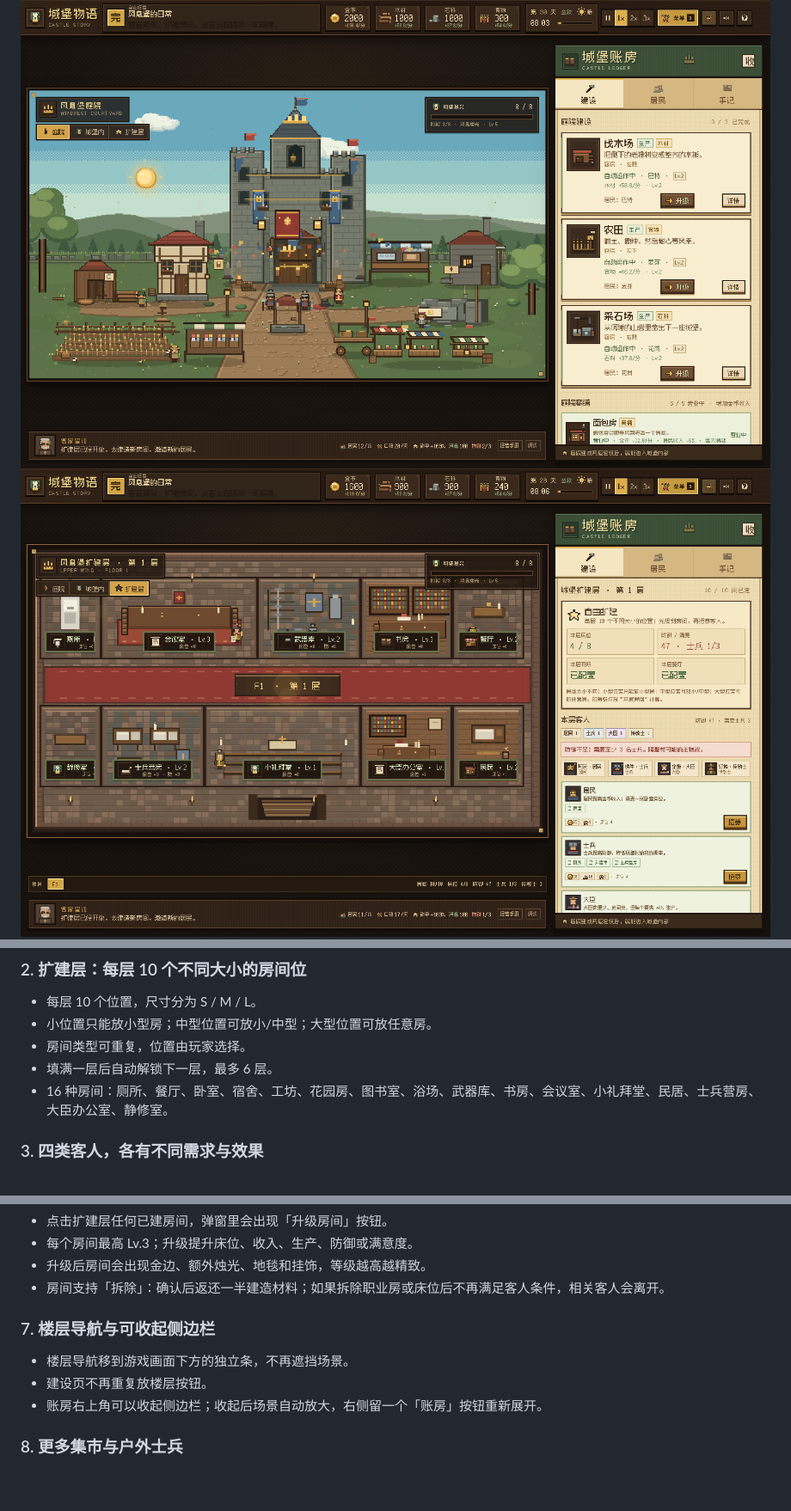
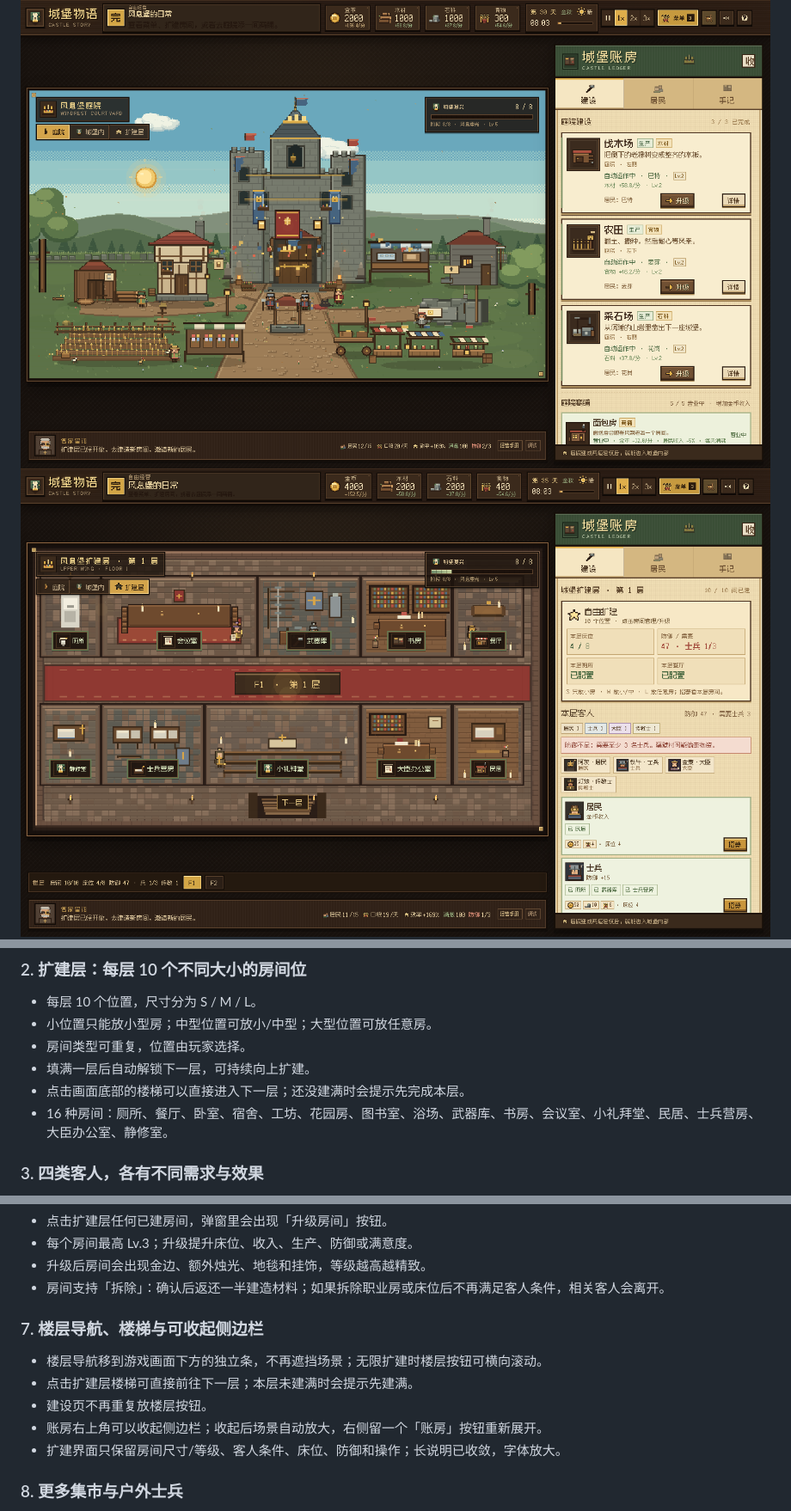
Before and after one commit to gigige1999/midagetown, a Markdown page: README.md, 3 parts joined by grey strips. Shown at 86% size. Drawn GitHub-style; pictures changed too: preview-expansion.png; blank space fills up the shorter version.

```diff
--- a/README.md
+++ b/README.md
@@ -37,7 +37,8 @@ python3 -m http.server 8765
 - 每层 10 个位置，尺寸分为 S / M / L。
 - 小位置只能放小型房；中型位置可放小/中型；大型位置可放任意房。
 - 房间类型可重复，位置由玩家选择。
-- 填满一层后自动解锁下一层，最多 6 层。
+- 填满一层后自动解锁下一层，可持续向上扩建。
+- 点击画面底部的楼梯可以直接进入下一层；还没建满时会提示先完成本层。
 - 16 种房间：厕所、餐厅、卧室、宿舍、工坊、花园房、图书室、浴场、武器库、书房、会议室、小礼拜堂、民居、士兵营房、大臣办公室、静修室。
 
 ### 3. 四类客人，各有不同需求与效果
@@ -77,11 +78,13 @@ python3 -m http.server 8765
 - 升级后房间会出现金边、额外烛光、地毯和挂饰，等级越高越精致。
 - 房间支持「拆除」：确认后返还一半建造材料；如果拆除职业房或床位后不再满足客人条件，相关客人会离开。
 
-### 7. 楼层导航与可收起侧边栏
+### 7. 楼层导航、楼梯与可收起侧边栏
 
-- 楼层导航移到游戏画面下方的独立条，不再遮挡场景。
+- 楼层导航移到游戏画面下方的独立条，不再遮挡场景；无限扩建时楼层按钮可横向滚动。
+- 点击扩建层楼梯可直接前往下一层；本层未建满时会提示先建满。
 - 建设页不再重复放楼层按钮。
 - 账房右上角可以收起侧边栏；收起后场景自动放大，右侧留一个「账房」按钮重新展开。
+- 扩建界面只保留房间尺寸/等级、客人条件、床位、防御和操作；长说明已收敛，字体放大。
 
 ### 8. 更多集市与户外士兵
 
```
Also changed, not shown: 游戏设计文档.md (+9 -6 lines), 3 other files.
